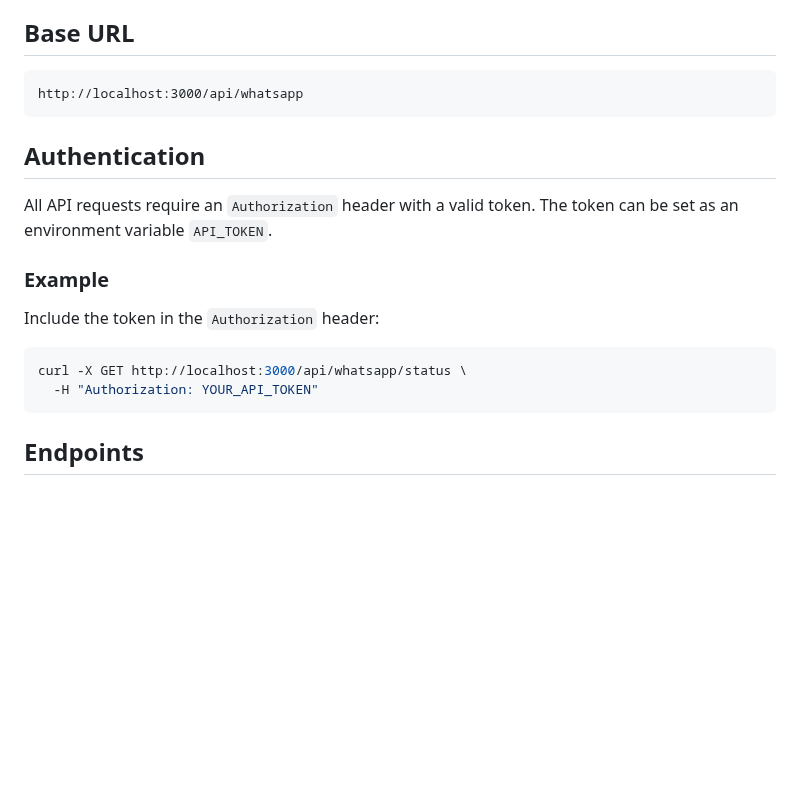
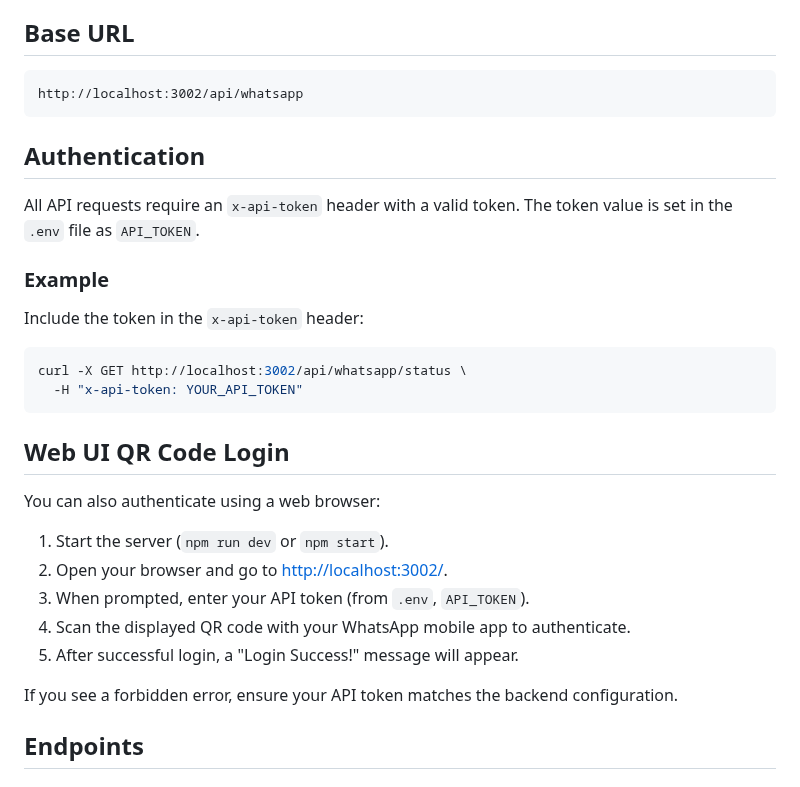
Before and after one commit to w33ladalah/unofficial-whatsapp-api, a Markdown page: API-DOCS.md, the part around the change. Drawn GitHub-style; blank space fills up the shorter version.

````diff
--- a/API-DOCS.md
+++ b/API-DOCS.md
@@ -5,21 +5,33 @@ This documentation provides details on how to interact with the WhatsApp API end
 ## Base URL
 
 ```
-http://localhost:3000/api/whatsapp
+http://localhost:3002/api/whatsapp
 ```
 
 ## Authentication
 
-All API requests require an `Authorization` header with a valid token. The token can be set as an environment variable `API_TOKEN`.
+All API requests require an `x-api-token` header with a valid token. The token value is set in the `.env` file as `API_TOKEN`.
 
 ### Example
 
-Include the token in the `Authorization` header:
+Include the token in the `x-api-token` header:
 
 ```bash
-curl -X GET http://localhost:3000/api/whatsapp/status \
-  -H "Authorization: YOUR_API_TOKEN"
+curl -X GET http://localhost:3002/api/whatsapp/status \
+  -H "x-api-token: YOUR_API_TOKEN"
 ```
+
+## Web UI QR Code Login
+
+You can also authenticate using a web browser:
+
+1. Start the server (`npm run dev` or `npm start`).
+2. Open your browser and go to [http://localhost:3002/](http://localhost:3002/).
+3. When prompted, enter your API token (from `.env`, `API_TOKEN`).
+4. Scan the displayed QR code with your WhatsApp mobile app to authenticate.
+5. After successful login, a "Login Success!" message will appear.
+
+If you see a forbidden error, ensure your API token matches the backend configuration.
 
 ## Endpoints
 
````
